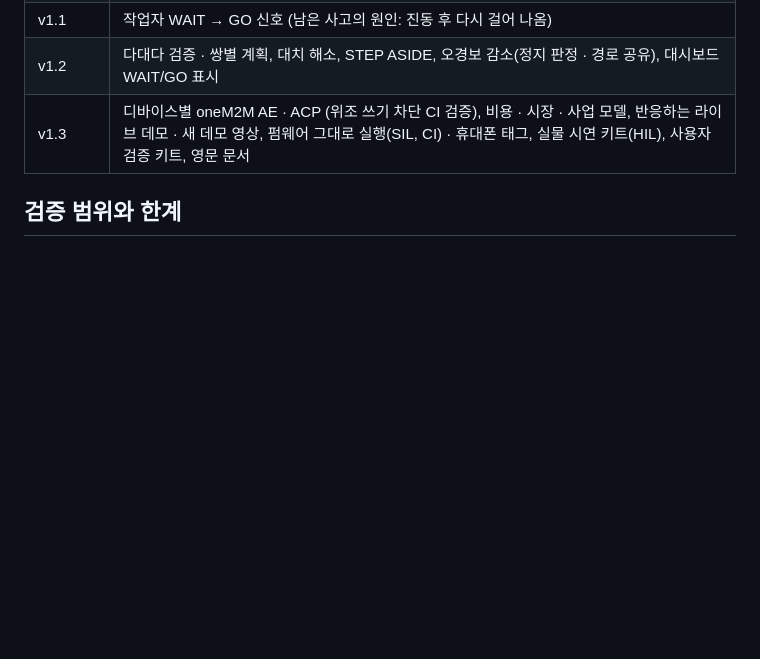
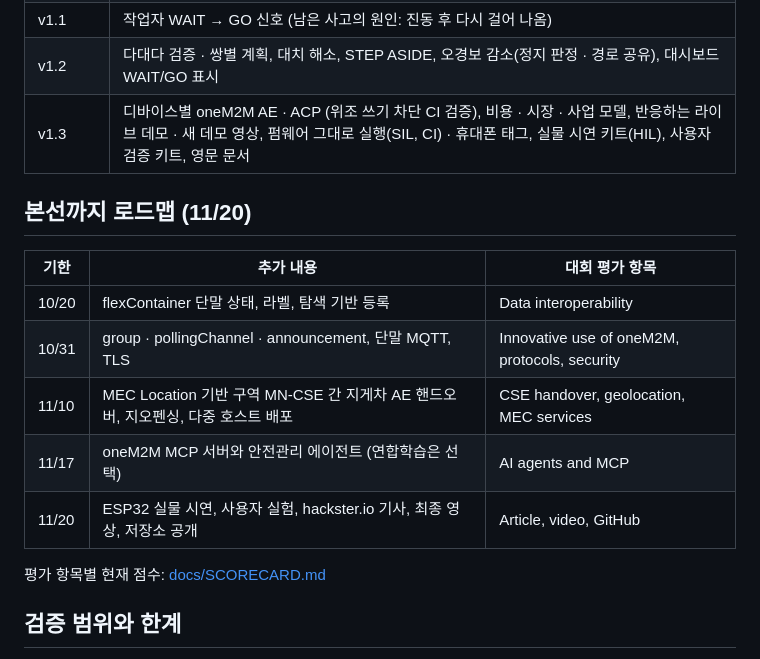
Before and after one commit to ljw22112/Edgeguard, a Markdown page: README.ko.md, the part around one of its changes. Rendered like a GitHub page; blank space fills up the shorter version.

```diff
--- a/README.ko.md
+++ b/README.ko.md
@@ -180,6 +196,18 @@ results/     평가 결과 (JSON · 그림) · devices/ mec_mock/ scenarios/ mod
 | v1.2 | 다대다 검증 · 쌍별 계획, 대치 해소, STEP ASIDE, 오경보 감소(정지 판정 · 경로 공유), 대시보드 WAIT/GO 표시 |
 | v1.3 | 디바이스별 oneM2M AE · ACP (위조 쓰기 차단 CI 검증), 비용 · 시장 · 사업 모델, 반응하는 라이브 데모 · 새 데모 영상, 펌웨어 그대로 실행(SIL, CI) · 휴대폰 태그, 실물 시연 키트(HIL), 사용자 검증 키트, 영문 문서 |
 
+## 본선까지 로드맵 (11/20)
+
+| 기한 | 추가 내용 | 대회 평가 항목 |
+|---|---|---|
+| 10/20 | flexContainer 단말 상태, 라벨, 탐색 기반 등록 | Data interoperability |
+| 10/31 | group · pollingChannel · announcement, 단말 MQTT, TLS | Innovative use of oneM2M, protocols, security |
+| 11/10 | MEC Location 기반 구역 MN-CSE 간 지게차 AE 핸드오버, 지오펜싱, 다중 호스트 배포 | CSE handover, geolocation, MEC services |
+| 11/17 | oneM2M MCP 서버와 안전관리 에이전트 (연합학습은 선택) | AI agents and MCP |
+| 11/20 | ESP32 실물 시연, 사용자 실험, hackster.io 기사, 최종 영상, 저장소 공개 | Article, video, GitHub |
+
+평가 항목별 현재 점수: [docs/SCORECARD.md](docs/SCORECARD.md)
+
 ## 검증 범위와 한계
 
 **검증 방법** — 온라인 · 고속 폐루프 시뮬레이션, 실제 Mobius / ACME CSE, ETSI MEC Sandbox로 검증했습니다.
```
Also changed, not shown: other parts of README.ko.md (+23 -7 lines), README.md (+33 -7 lines).
